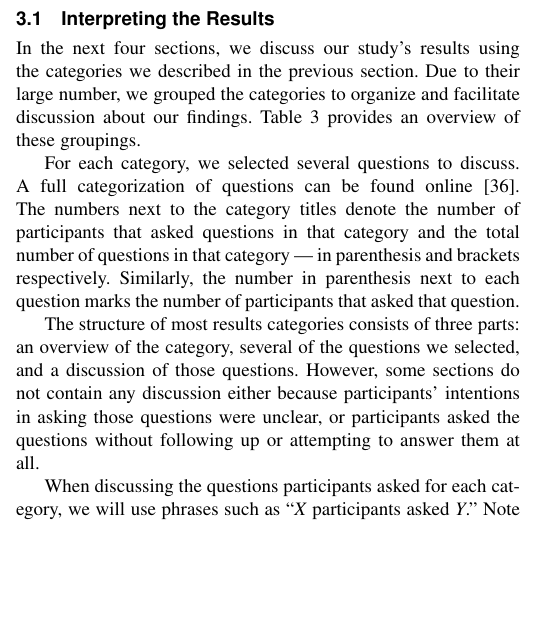
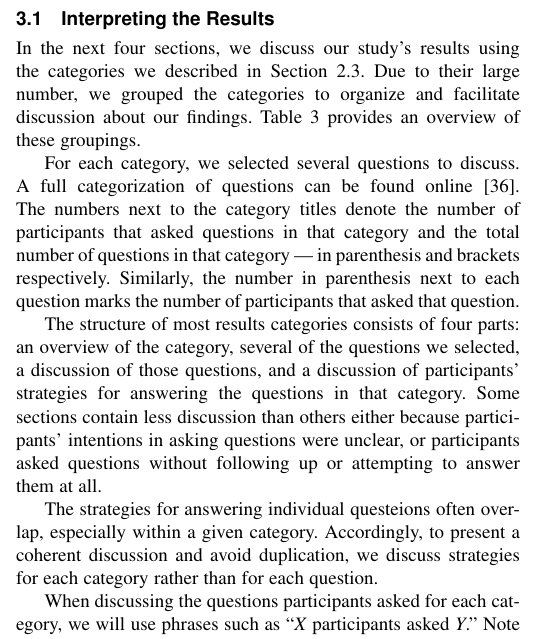
Before and after one commit to DeveloperLiberationFront/iTrustInterviews, a LaTeX paper (iTrustInterviews.tex): part of one column of page 5 of 15, cut so that both start at the same text, the shorter picture padded with empty space. Compiled offline with pdfLaTeX; a missing font is replaced by an installed copy or a similar font; a LaTeX package or settings file that is missing is left out; an older LaTeX class or package is replaced by its successor.

Commit message:
Structure of results. Fixes #353. Also getting out ahead of #360 (why discussing one question)

```diff
--- a/iTrustInterviews.tex
+++ b/iTrustInterviews.tex
@@ -587,16 +587,19 @@ We determined this assumption was incorrect by locating a vulnerability in the l
 \label{sec:results}
 \subsection{Interpreting the Results}
 
-In the next four sections, we discuss our study's results using the categories we described in the previous section.
+In the next four sections, we discuss our study's results using the categories we described in Section \ref{sec:questionAnalysis}.
 Due to their large number, we grouped the categories to organize and facilitate discussion about our findings.
 Table~\ref{table:categories} provides an overview of these groupings.
 
 For each category, we selected several questions to discuss. A full categorization of questions can be found online~\cite{ExperimentalMaterials}.
 The numbers next to the category titles denote the number of participants that asked questions in that category and the total number of questions in that category --- in parenthesis and brackets respectively. Similarly, the number in parenthesis next to each question marks the number of participants that asked that question.
 
-%TODO What are the strategy sections and why are some missing
-The structure of most results categories consists of three parts: an overview of the category, several of the questions we selected, and a discussion of those questions.
-However, some sections do not contain any discussion either because participants' intentions in asking those questions were unclear, or participants asked the questions without following up or attempting to answer them at all.
+The structure of most results categories consists of four parts: an overview of the category, several of the questions we selected, a discussion of those questions, and a discussion of participants' strategies for answering the questions in that category.
+Some sections contain less discussion than others either because participants' intentions in asking questions were unclear, or participants asked questions without following up or attempting to answer them at all.
+
+The strategies for answering individual questeions often overlap, especially within a given category.
+Accordingly, to present a coherent discussion and avoid duplication, we discuss strategies for each category rather than for each question.
+
 
 When discussing the questions participants asked for each category, we will use phrases such as ``\emph{X} participants asked \emph{Y}.''
 Note that this work is exploratory and qualitative in nature.
```
